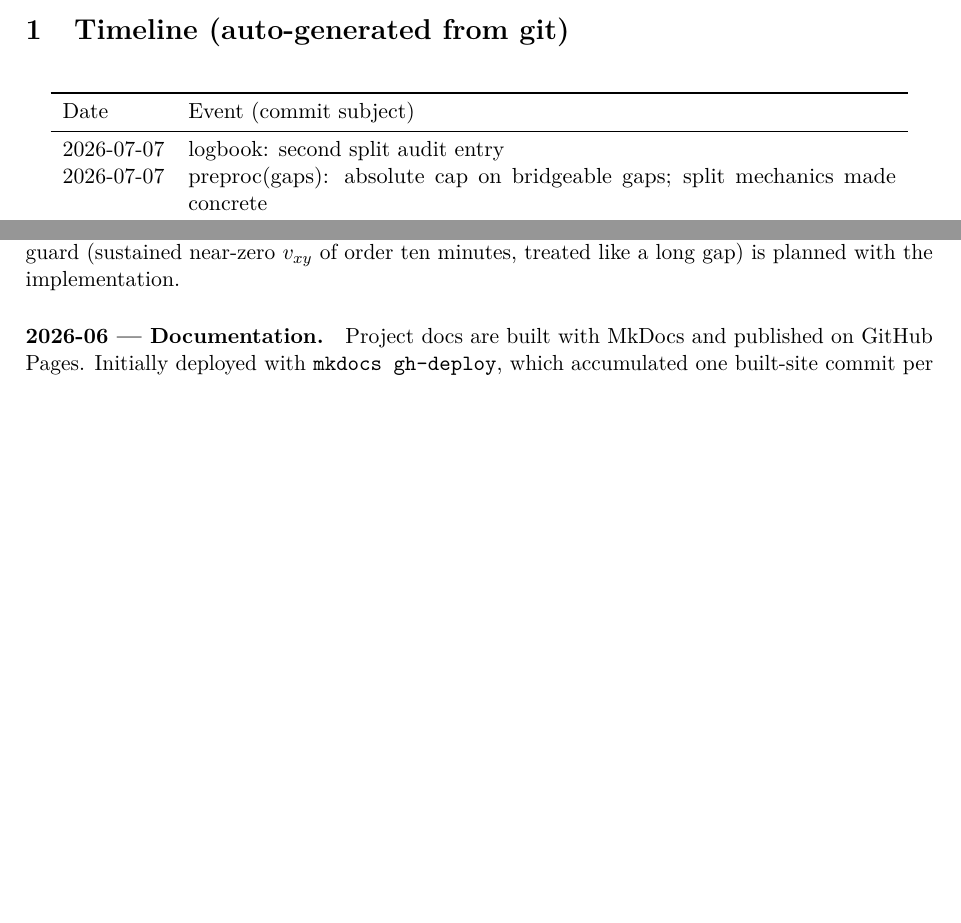
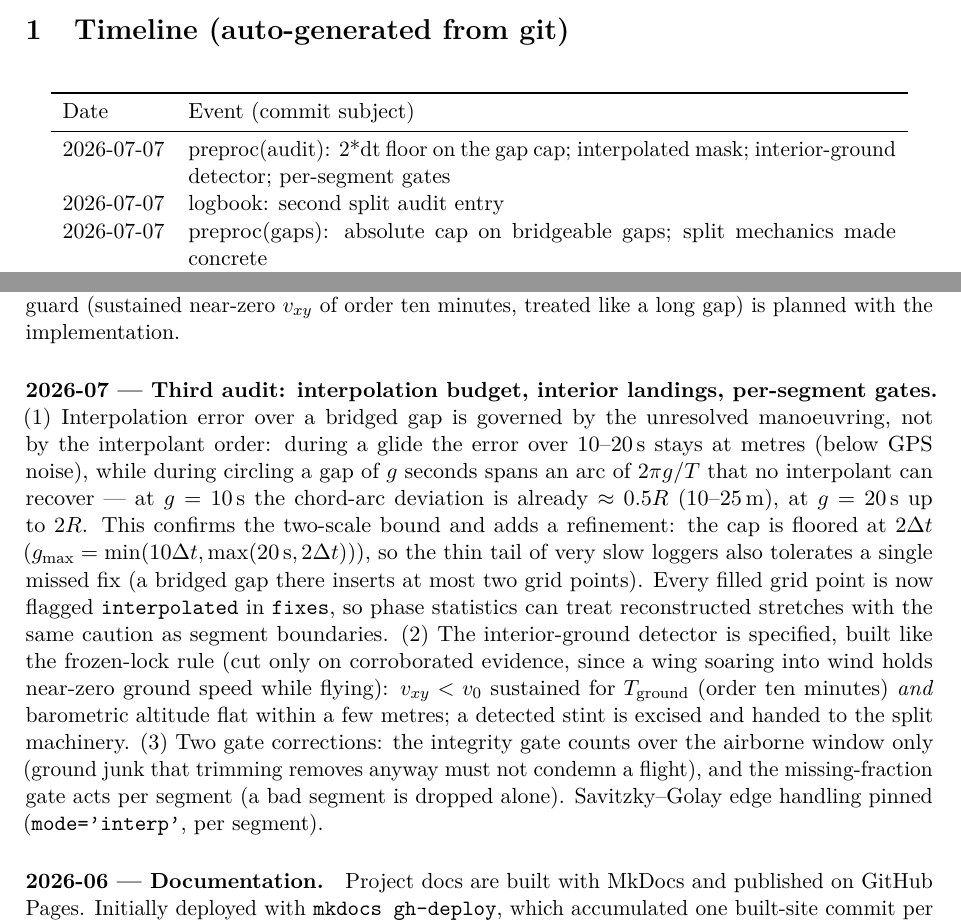
Before and after one commit to matteodisante/soaring-anomalous-transport, a LaTeX document (logbook/logbook.tex, which reads logbook/generated/timeline.tex): two parts of pages 1 and 15 of 17, joined at a grey line, cut so that both start at the same text, the shorter picture padded with empty space. Compiled offline with pdfLaTeX.

Commit message:
logbook: third audit entry

```diff
--- a/logbook/generated/timeline.tex
+++ b/logbook/generated/timeline.tex
@@ -4,6 +4,7 @@
 Date & Event (commit subject) \\
 \midrule
 \endhead
+2026-07-07 & preproc(audit): 2*dt floor on the gap cap; interpolated mask; interior-ground detector; per-segment gates \\
 2026-07-07 & logbook: second split audit entry \\
 2026-07-07 & preproc(gaps): absolute cap on bridgeable gaps; split mechanics made concrete \\
 2026-07-07 & logbook: four July entries; Next steps renumbered to the merged layout \\
--- a/logbook/logbook.tex
+++ b/logbook/logbook.tex
@@ -820,6 +820,27 @@ and relaunch in one log would read as an implausibly long wait; an interior-grou
 (sustained near-zero $v_{xy}$ of order ten minutes, treated like a long gap) is planned
 with the implementation.
 
+\paragraph{2026-07 --- Third audit: interpolation budget, interior landings, per-segment gates.}
+(1)~Interpolation error over a bridged gap is governed by the unresolved manoeuvring, not
+by the interpolant order: during a glide the error over 10--20\,s stays at metres (below
+GPS noise), while during circling a gap of $g$ seconds spans an arc of $2\pi g/T$ that no
+interpolant can recover --- at $g=10$\,s the chord-arc deviation is already
+$\approx0.5R$ (10--25\,m), at $g=20$\,s up to $2R$. This confirms the two-scale bound and
+adds a refinement: the cap is floored at $2\Delta t$
+($g_{\max}=\min(10\Delta t, \max(20\,\mathrm{s}, 2\Delta t))$), so the thin tail of very
+slow loggers also tolerates a single missed fix (a bridged gap there inserts at most two
+grid points). Every filled grid point is now flagged \texttt{interpolated} in
+\texttt{fixes}, so phase statistics can treat reconstructed stretches with the same
+caution as segment boundaries. (2)~The interior-ground detector is specified, built like
+the frozen-lock rule (cut only on corroborated evidence, since a wing soaring into wind
+holds near-zero ground speed while flying): $v_{xy}<v_0$ sustained for
+$T_{\mathrm{ground}}$ (order ten minutes) \emph{and} barometric altitude flat within a
+few metres; a detected stint is excised and handed to the split machinery. (3)~Two gate
+corrections: the integrity gate counts over the airborne window only (ground junk that
+trimming removes anyway must not condemn a flight), and the missing-fraction gate acts
+per segment (a bad segment is dropped alone). Savitzky--Golay edge handling pinned
+(\texttt{mode='interp'}, per segment).
+
 \paragraph{2026-06 --- Documentation.}
 Project docs are built with MkDocs and published on GitHub Pages. Initially deployed with
 \texttt{mkdocs gh-deploy}, which accumulated one built-site commit per deploy on a
```
Also changed, not shown: logbook/logbook.pdf.
